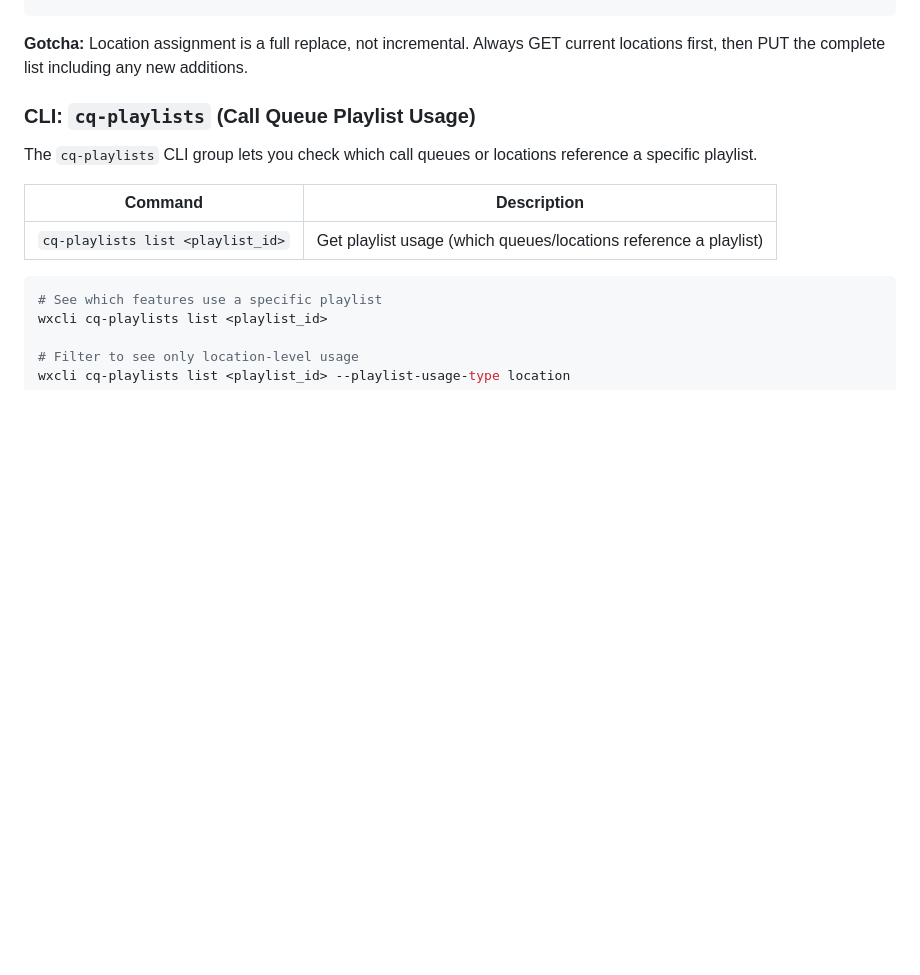
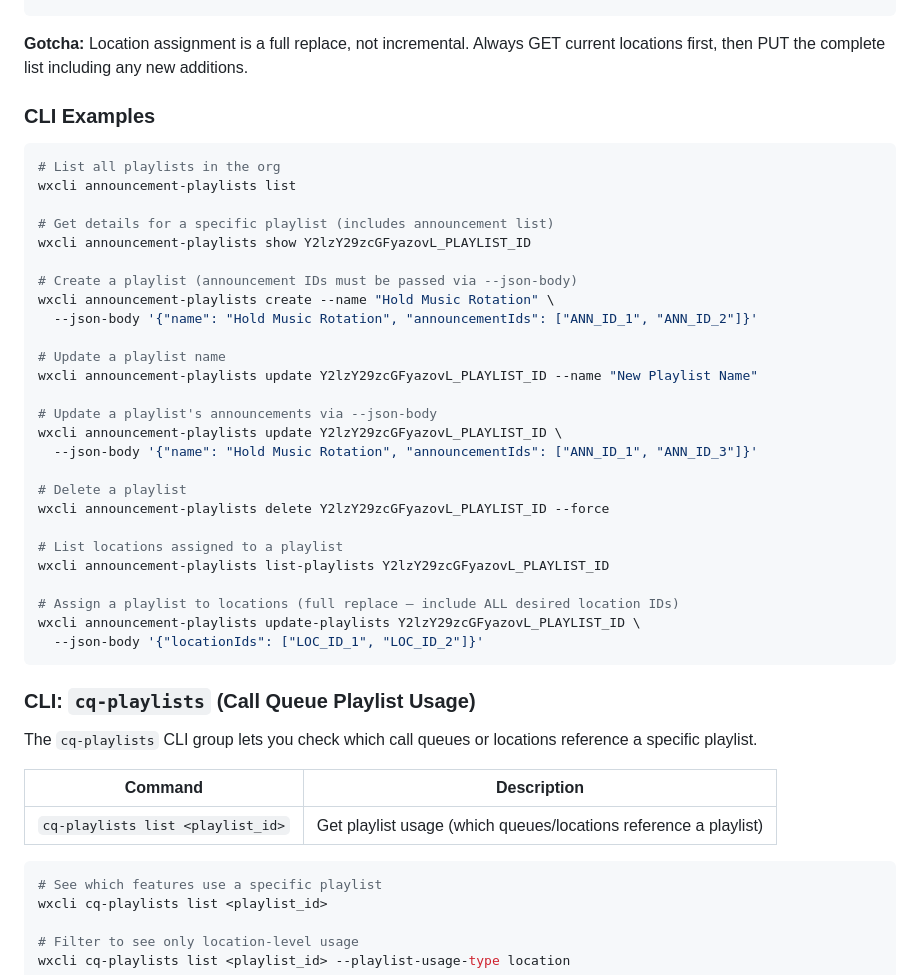
Before and after one commit to achobgood/wxops, a Markdown page: docs/reference/location-call-settings-media.md, the part around one of its changes. GitHub-like rendering; blank space fills up the shorter version.

````diff
--- a/docs/reference/location-call-settings-media.md
+++ b/docs/reference/location-call-settings-media.md
@@ -482,6 +522,37 @@ api.session.rest_put(
 
 **Gotcha:** Location assignment is a full replace, not incremental. Always GET current locations first, then PUT the complete list including any new additions.
 <!-- Updated by playbook session 2026-03-18 -->
+
+### CLI Examples
+
+```bash
+# List all playlists in the org
+wxcli announcement-playlists list
+
+# Get details for a specific playlist (includes announcement list)
+wxcli announcement-playlists show Y2lzY29zcGFyazovL_PLAYLIST_ID
+
+# Create a playlist (announcement IDs must be passed via --json-body)
+wxcli announcement-playlists create --name "Hold Music Rotation" \
+  --json-body '{"name": "Hold Music Rotation", "announcementIds": ["ANN_ID_1", "ANN_ID_2"]}'
+
+# Update a playlist name
+wxcli announcement-playlists update Y2lzY29zcGFyazovL_PLAYLIST_ID --name "New Playlist Name"
+
+# Update a playlist's announcements via --json-body
+wxcli announcement-playlists update Y2lzY29zcGFyazovL_PLAYLIST_ID \
+  --json-body '{"name": "Hold Music Rotation", "announcementIds": ["ANN_ID_1", "ANN_ID_3"]}'
+
+# Delete a playlist
+wxcli announcement-playlists delete Y2lzY29zcGFyazovL_PLAYLIST_ID --force
+
+# List locations assigned to a playlist
+wxcli announcement-playlists list-playlists Y2lzY29zcGFyazovL_PLAYLIST_ID
+
+# Assign a playlist to locations (full replace — include ALL desired location IDs)
+wxcli announcement-playlists update-playlists Y2lzY29zcGFyazovL_PLAYLIST_ID \
+  --json-body '{"locationIds": ["LOC_ID_1", "LOC_ID_2"]}'
+```
 
 ### CLI: `cq-playlists` (Call Queue Playlist Usage)
 
````
Also changed, not shown: other parts of docs/reference/location-call-settings-media.md (+95 -0 lines).
